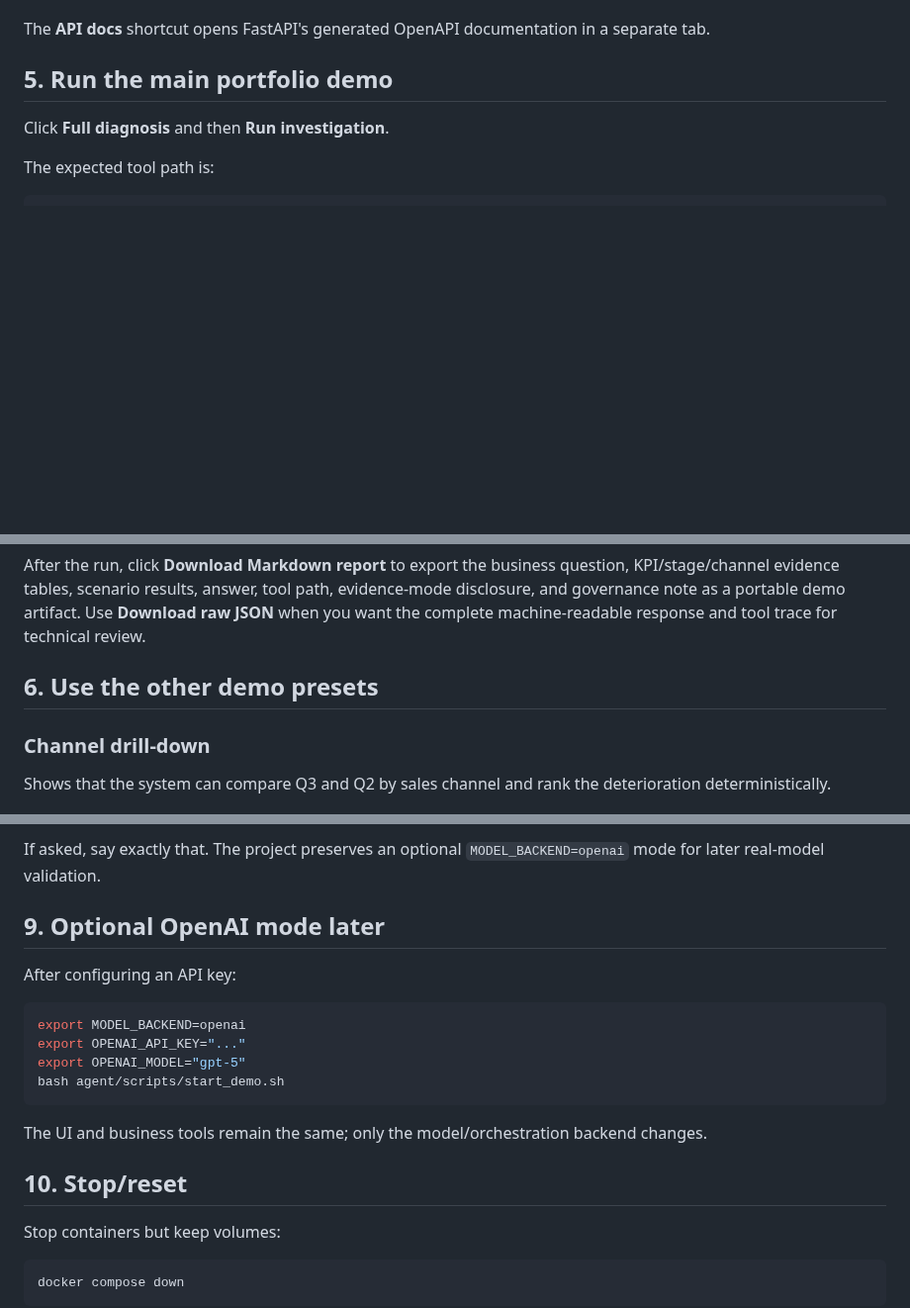
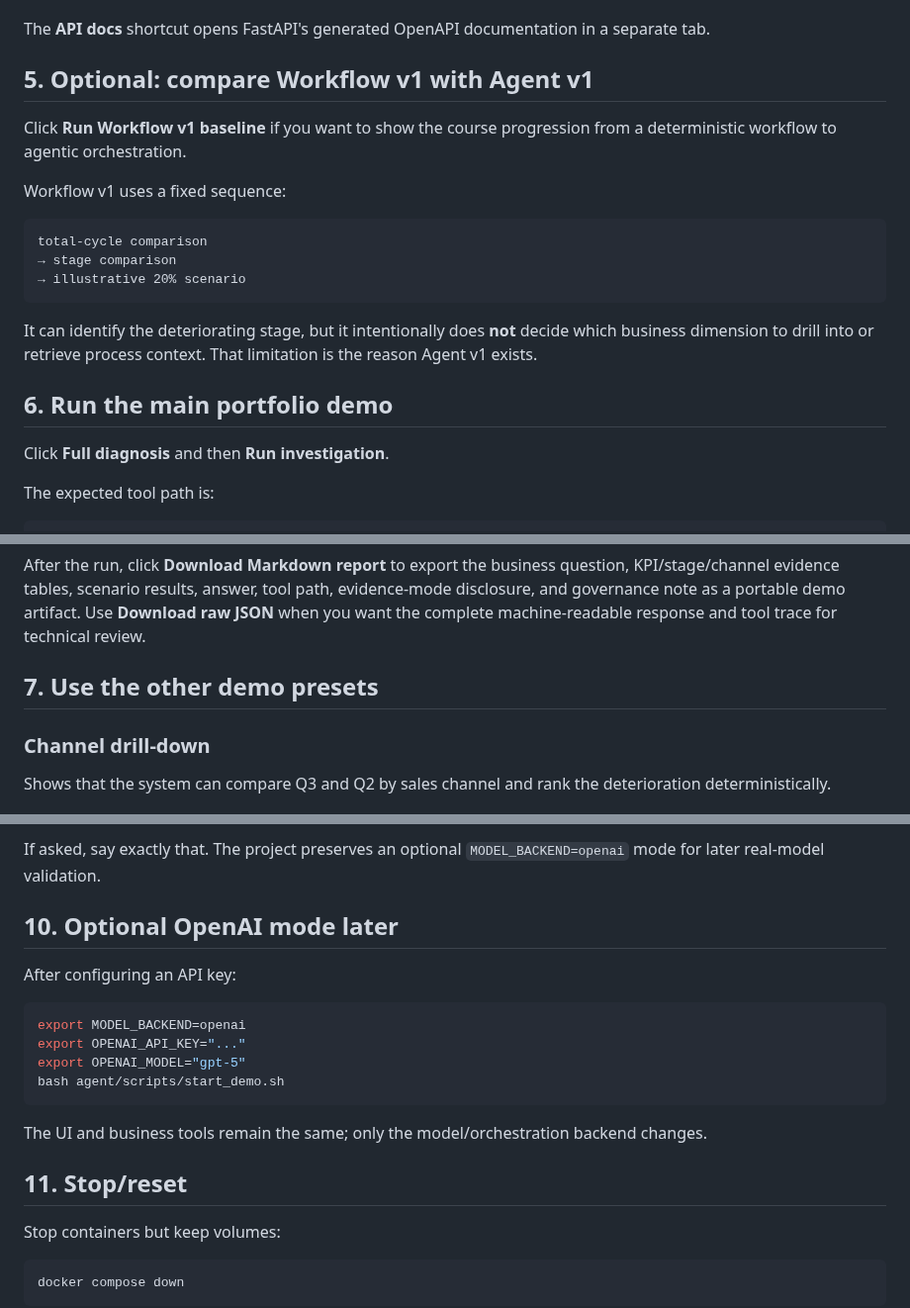
Before and after one commit to BarryZhong1/O2C-Sql-Analytics-Database, a Markdown page: agent/docs/demo_quickstart.md, 3 parts joined by grey strips. Shown at 99% size. GitHub-like rendering; blank space fills up the shorter version.

Commit message:
Document Workflow v1 versus Agent v1 demo comparison

````diff
--- a/agent/docs/demo_quickstart.md
+++ b/agent/docs/demo_quickstart.md
@@ -88,7 +88,21 @@ That panel is loaded from the running application rather than a manually copied
 
 The **API docs** shortcut opens FastAPI's generated OpenAPI documentation in a separate tab.
 
-## 5. Run the main portfolio demo
+## 5. Optional: compare Workflow v1 with Agent v1
+
+Click **Run Workflow v1 baseline** if you want to show the course progression from a deterministic workflow to agentic orchestration.
+
+Workflow v1 uses a fixed sequence:
+
+```text
+total-cycle comparison
+→ stage comparison
+→ illustrative 20% scenario
+```
+
+It can identify the deteriorating stage, but it intentionally does **not** decide which business dimension to drill into or retrieve process context. That limitation is the reason Agent v1 exists.
+
+## 6. Run the main portfolio demo
 
 Click **Full diagnosis** and then **Run investigation**.
 
@@ -121,7 +135,7 @@ Expand **Inspect tool trace** to show the underlying SQL/tool results used by th
 
 After the run, click **Download Markdown report** to export the business question, KPI/stage/channel evidence tables, scenario results, answer, tool path, evidence-mode disclosure, and governance note as a portable demo artifact. Use **Download raw JSON** when you want the complete machine-readable response and tool trace for technical review.
 
-## 6. Use the other demo presets
+## 7. Use the other demo presets
 
 ### Channel drill-down
 
@@ -180,7 +194,7 @@ It **does not demonstrate** that a real LLM independently discovered the tool pa
 
 If asked, say exactly that. The project preserves an optional `MODEL_BACKEND=openai` mode for later real-model validation.
 
-## 9. Optional OpenAI mode later
+## 10. Optional OpenAI mode later
 
 After configuring an API key:
 
@@ -193,7 +207,7 @@ bash agent/scripts/start_demo.sh
 
 The UI and business tools remain the same; only the model/orchestration backend changes.
 
-## 10. Stop/reset
+## 11. Stop/reset
 
 Stop containers but keep volumes:
 
````
Also changed, not shown: other parts of agent/docs/demo_quickstart.md (+2 -2 lines).
